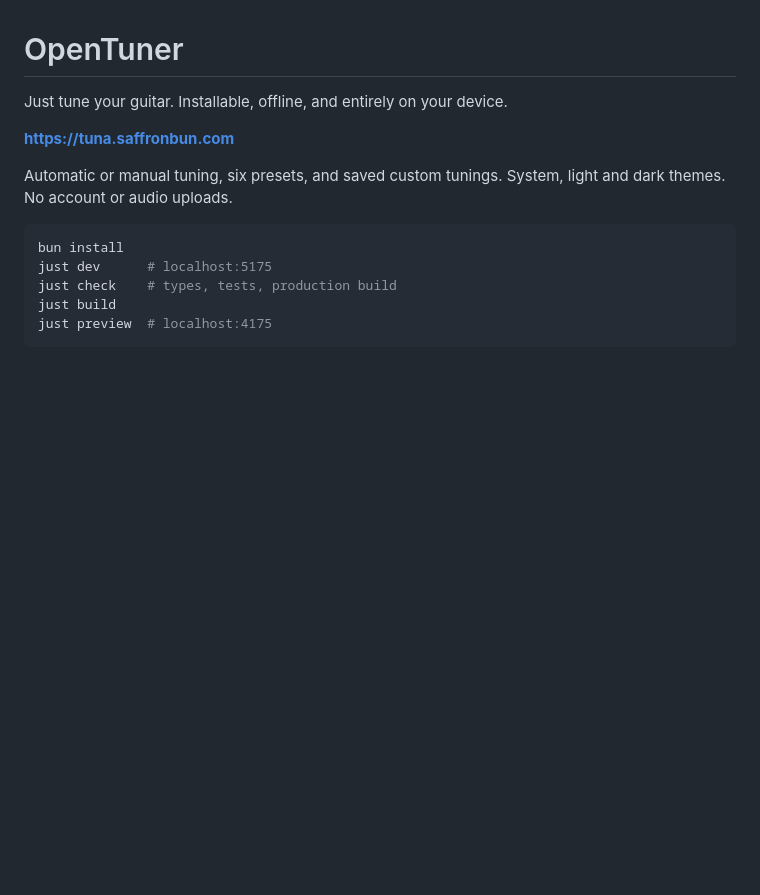
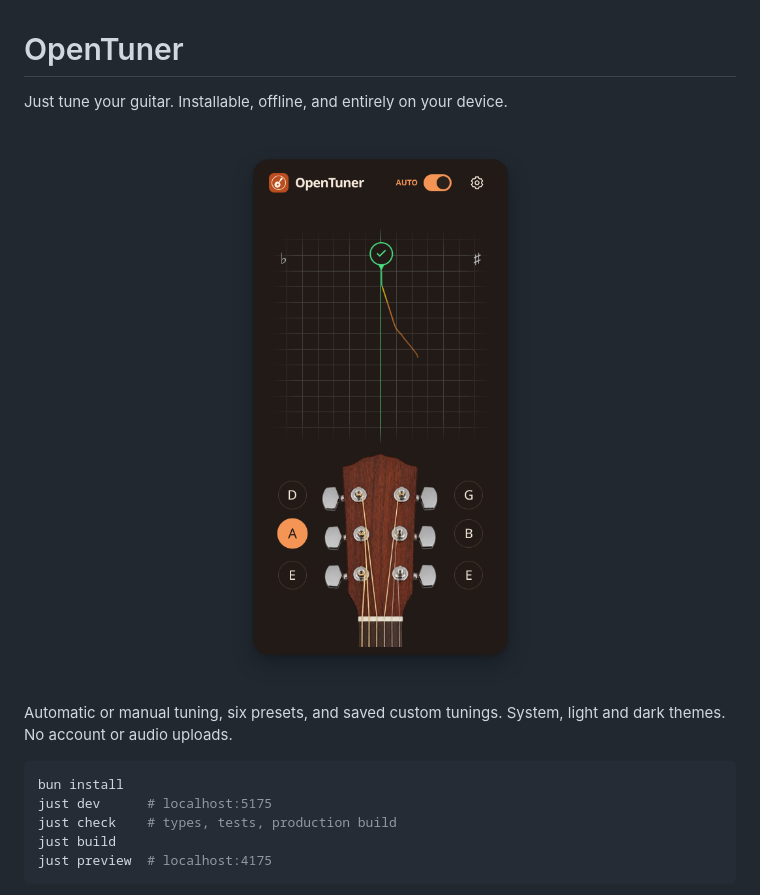
Before and after one commit to saffronjam/opentuner, a Markdown page: README.md, the part around the change. Drawn GitHub-style; pictures changed too: docs/screenshot.png (added); blank space fills up the shorter version.

Commit message:
docs(readme): replace site link with screenshot

```diff
--- a/README.md
+++ b/README.md
@@ -2,7 +2,9 @@
 
 Just tune your guitar. Installable, offline, and entirely on your device.
 
-**https://tuna.saffronbun.com**
+<p align="center">
+  <img src="docs/screenshot.png" alt="OpenTuner tuning a guitar string" width="440">
+</p>
 
 Automatic or manual tuning, six presets, and saved custom tunings.
 System, light and dark themes. No account or audio uploads.
```
